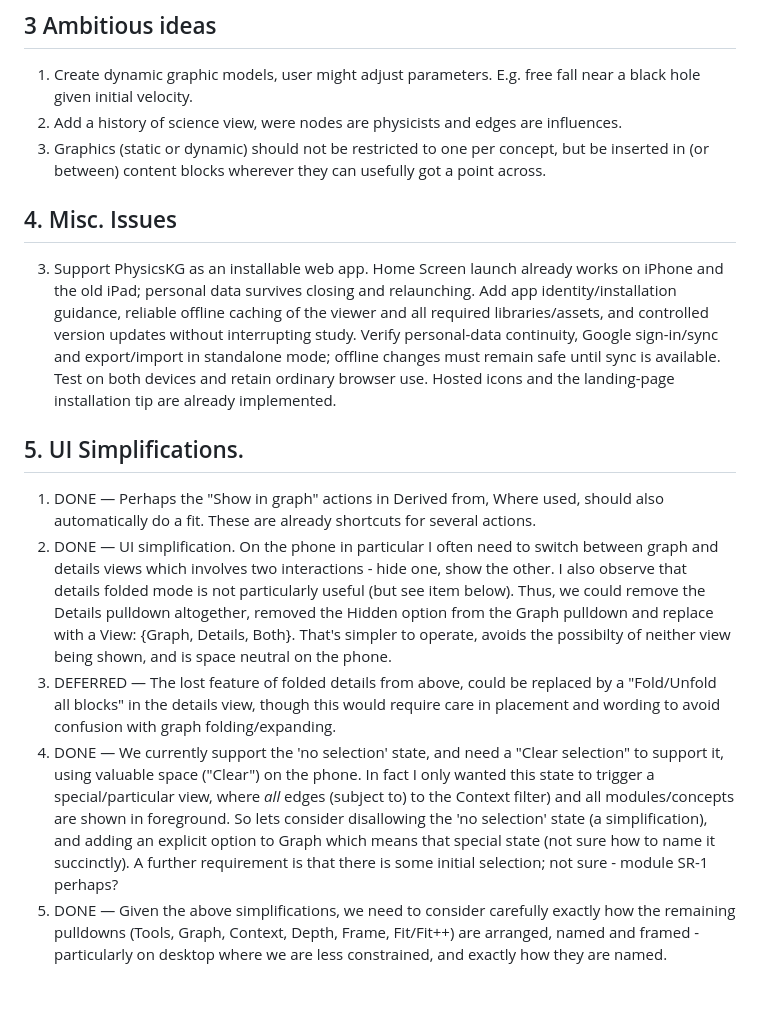
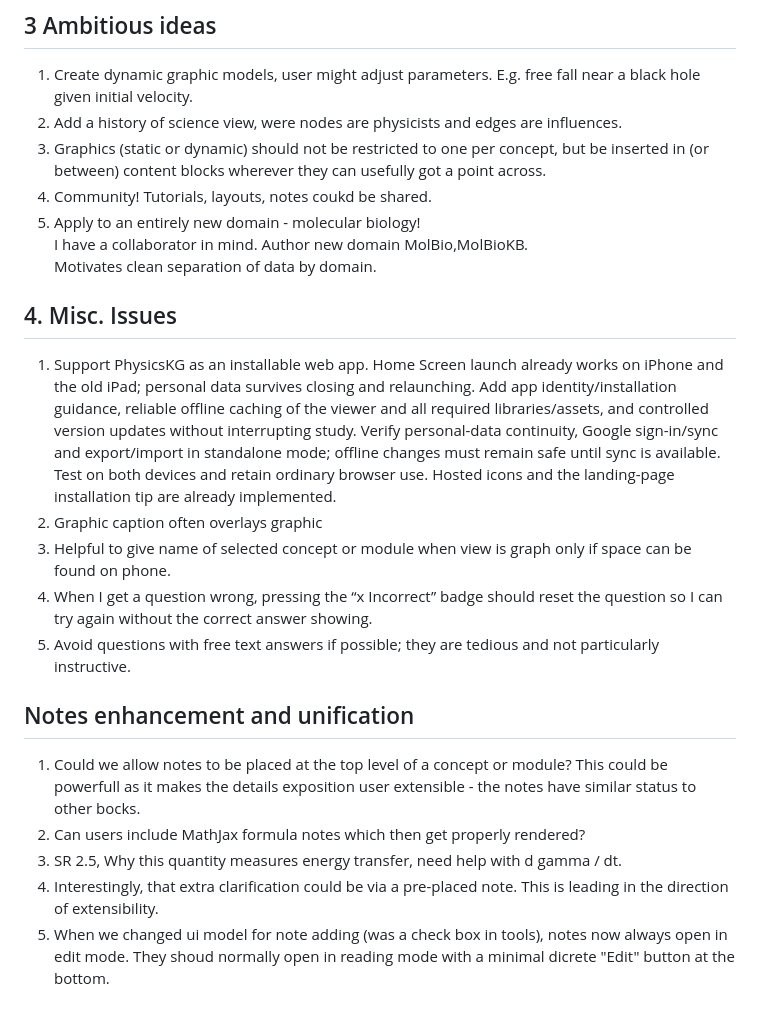
Before and after one commit to ipoole/sr-kg, a Markdown page: docs/issues.md, the part around one of its changes. Rendered like a GitHub page.

Commit message:
Update issues.md - ideas while in Gran Canaria!

```diff
--- a/docs/issues.md
+++ b/docs/issues.md
@@ -50,30 +49,26 @@ Deferred until back at the laptop. Implement and verify publishing before rewrit
 2. Add a history of science view, were nodes are physicists and edges are influences.
 3. Graphics (static or dynamic) should not be restricted to one per concept, but be inserted in (or between) content blocks
    wherever they can usefully got a point across.
+4. Community!  Tutorials, layouts, notes coukd be shared.
+5. Apply to an entirely new domain - molecular biology!
+   I have a collaborator in mind. Author new domain MolBio,MolBioKB.
+   Motivates clean separation of data by domain.
 
 ## 4. Misc. Issues
-3. Support PhysicsKG as an installable web app. Home Screen launch already works on iPhone and the old iPad;
+1. Support PhysicsKG as an installable web app. Home Screen launch already works on iPhone and the old iPad;
    personal data survives closing and relaunching. Add app identity/installation guidance, reliable offline caching
    of the viewer and all required libraries/assets, and controlled version updates without interrupting study.
    Verify personal-data continuity, Google sign-in/sync and export/import in standalone mode; offline changes must
    remain safe until sync is available. Test on both devices and retain ordinary browser use. Hosted icons and the
    landing-page installation tip are already implemented.
+2. Graphic caption often overlays graphic
+3. Helpful to give name of selected concept or module when view is graph only if space can be found on phone.
+4. When I get a question wrong, pressing the “x Incorrect” badge should reset the question so I can try again without the correct answer showing.
+5. Avoid questions with free text answers if possible; they are tedious and not particularly instructive.
 
-## 5. UI Simplifications.
-1. DONE — Perhaps the "Show in graph" actions in Derived from, Where used, should also automatically do a fit.  These are already
-   shortcuts for several actions.
-2. DONE — UI simplification.  On the phone in particular I often need to switch between graph and details views which involves
-   two interactions - hide one, show the other.  I also observe that details folded mode is not particularly useful
-   (but see item below).  Thus, we could remove the Details pulldown altogether, removed the Hidden option from the Graph
-   pulldown and replace with a View: {Graph, Details, Both}.  That's simpler to operate, avoids the possibilty of
-   neither view being shown, and is space neutral on the phone.
-3. DEFERRED — The lost feature of folded details from above, could be replaced by a "Fold/Unfold all blocks" in the details view,
-   though this would require care in placement and wording to avoid confusion with graph folding/expanding.
-4. DONE — We currently support the 'no selection' state, and need a "Clear selection" to support it, using valuable space ("Clear")
-   on the phone.  In fact I only wanted this state to trigger a special/particular view, where *all* edges (subject to)
-   to the Context filter) and all modules/concepts are shown in foreground.  So lets consider disallowing the 'no selection'
-   state (a simplification), and adding an explicit option to Graph which means that special state (not sure how to name
-   it succinctly).  A further requirement is that there is some initial selection; not sure - module SR-1 perhaps?
-5. DONE — Given the above simplifications, we need to consider carefully exactly how the remaining pulldowns
-   (Tools, Graph, Context, Depth, Frame, Fit/Fit++) are arranged, named and framed - particularly
-   on desktop where we are less constrained, and exactly how they are named.
+## Notes enhancement and unification
+1. Could we allow notes to be placed at the top level of a concept or module?  This could be powerfull as it makes the details exposition user extensible - the notes have similar status to other bocks.
+2. Can users include MathJax formula notes which then get properly rendered?
+3. SR 2.5, Why this quantity measures energy transfer, need help with d gamma / dt.
+4. Interestingly, that extra clarification could be via a pre-placed note.  This is leading in the direction of extensibility.
+5. When we changed ui model for note adding (was a check box in tools), notes now always open in edit mode.  They shoud normally open in reading mode with a minimal dicrete "Edit" button at the bottom.
```
Also changed, not shown: other parts of docs/issues.md (+0 -1 lines).
